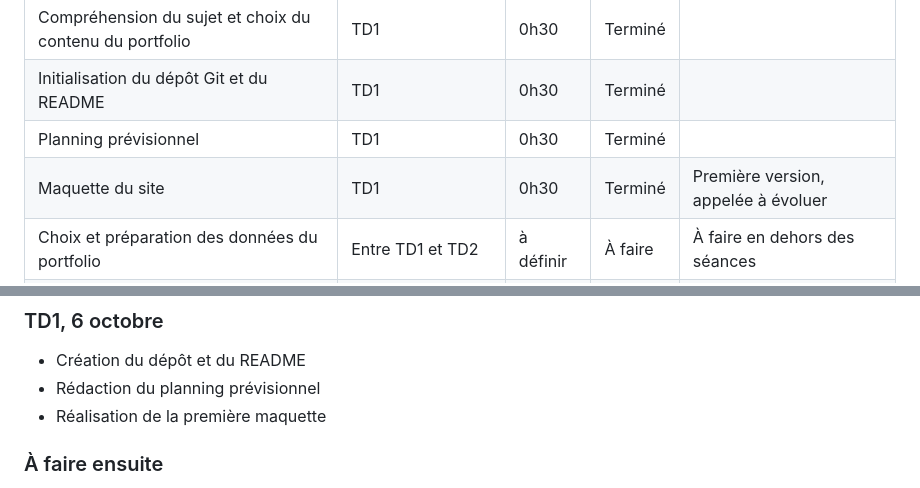
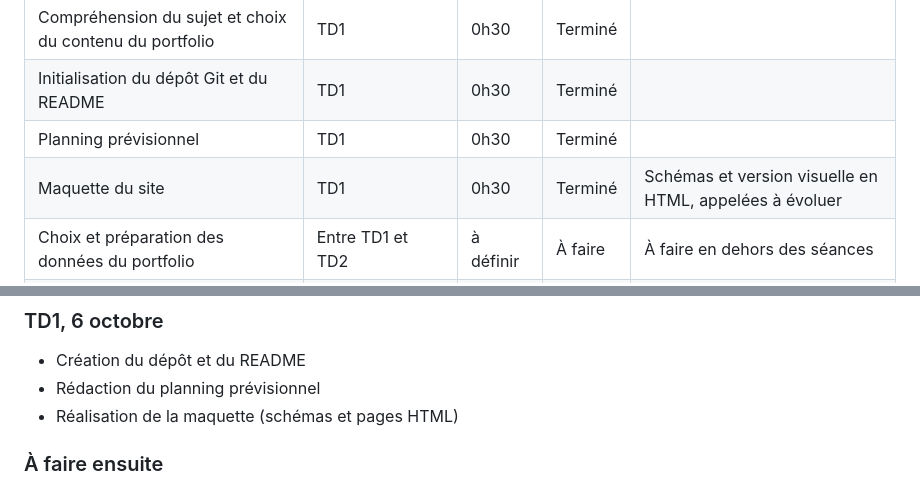
Before and after one commit to chicwww/Data-Science-Project-, a Markdown page: AVANCEMENT.md, 2 parts joined by grey strips. Drawn GitHub-style.

```diff
--- a/AVANCEMENT.md
+++ b/AVANCEMENT.md
@@ -29,7 +29,7 @@ Début du projet, puis choix des données, maquette terminée, architecture déf
 | Compréhension du sujet et choix du contenu du portfolio | TD1 | 0h30 | Terminé | |
 | Initialisation du dépôt Git et du README | TD1 | 0h30 | Terminé | |
 | Planning prévisionnel | TD1 | 0h30 | Terminé | |
-| Maquette du site | TD1 | 0h30 | Terminé | Première version, appelée à évoluer |
+| Maquette du site | TD1 | 0h30 | Terminé | Schémas et version visuelle en HTML, appelées à évoluer |
 | Choix et préparation des données du portfolio | Entre TD1 et TD2 | à définir | À faire | À faire en dehors des séances |
 | Architecture générale du site et choix des technologies | TD2 | 2h | À faire | Dépend de la maquette |
 | Base de données et contrôleur | TD3 | 4h | À faire | Dépend de l'architecture |
@@ -54,7 +54,7 @@ La maquette précède l'architecture. L'architecture précède la partie serveur
 ### TD1, 6 octobre
 - Création du dépôt et du README
 - Rédaction du planning prévisionnel
-- Réalisation de la première maquette
+- Réalisation de la maquette (schémas et pages HTML)
 
 ### À faire ensuite
 - Préparer les données du portfolio avant le TD2
```
Also changed, not shown: maquette/MAQUETTE.md (+17 -1 lines).
